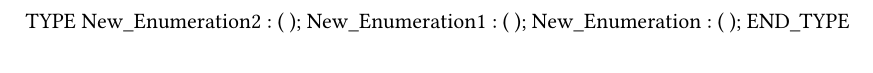
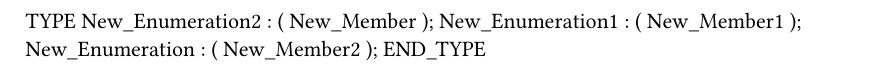
Before and after one commit to AutoMateMX/MiRepo, a Typst document (Logical/Source/Main/Types.typ): part of the page, cut so that both start at the same text. Compiled offline with Typst 0.15.

Commit message:
Modificaciones para corregir errores al compilar el proyecto

```diff
--- a/Logical/Source/Main/Types.typ
+++ b/Logical/Source/Main/Types.typ
@@ -2,11 +2,14 @@
 TYPE
 	New_Enumeration2 :
 		(
+		New_Member
 		);
 	New_Enumeration1 :
 		(
+		New_Member1
 		);
 	New_Enumeration :
 		(
+		New_Member2
 		);
 END_TYPE
```
Also changed, not shown: 1 other file.
